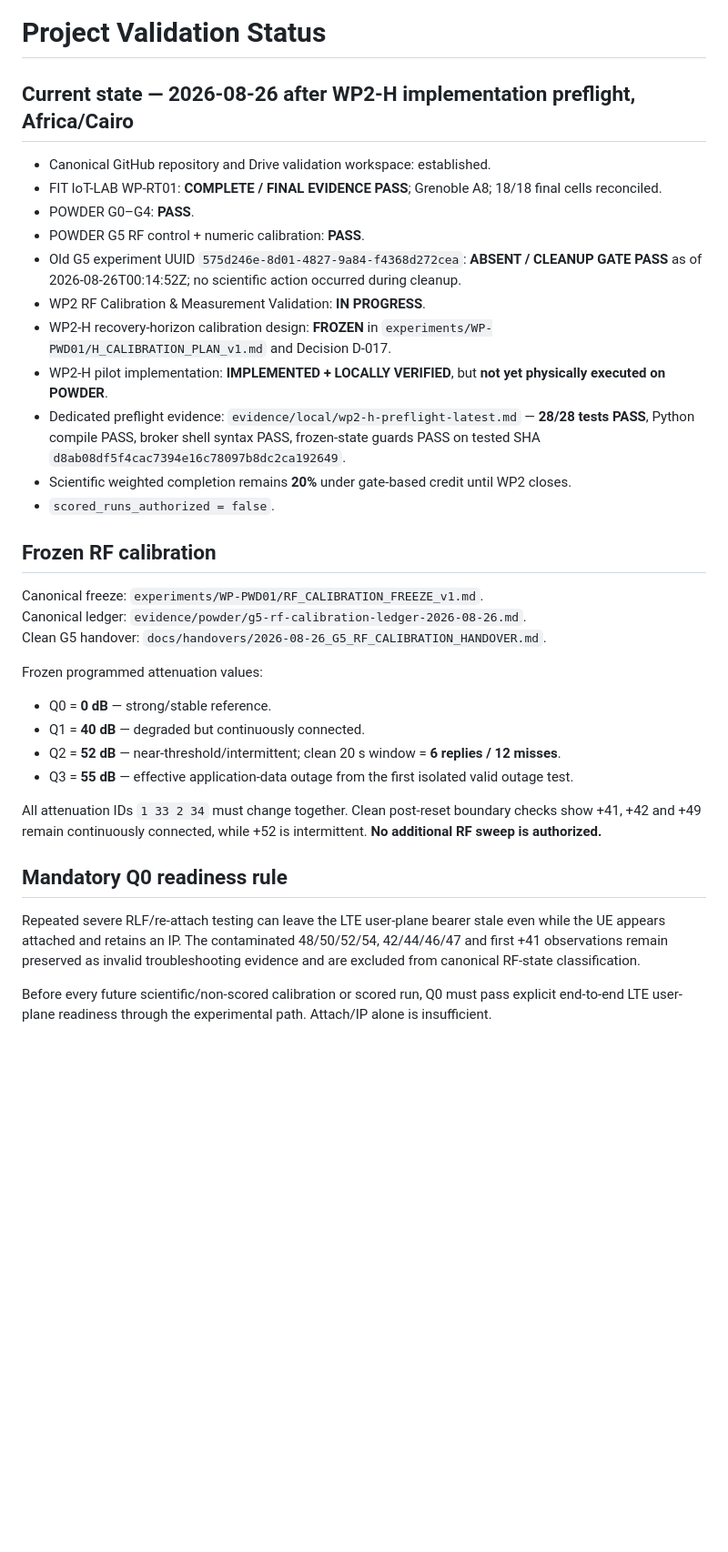
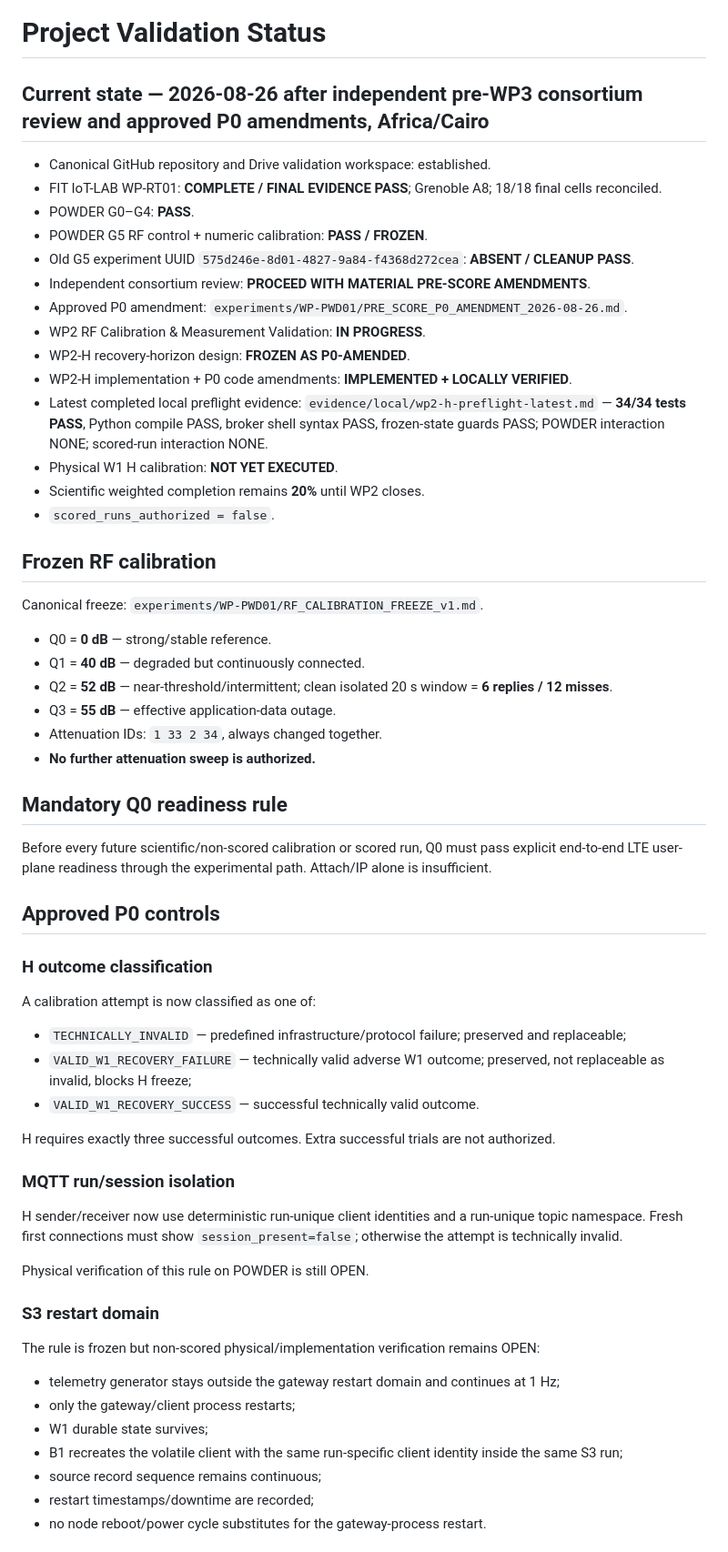
Before and after one commit to aayoubMSA/WellPulse, a Markdown page: docs/STATUS.md, the part around one of its changes. Shown at 91% size. Rendered like a GitHub page; blank space fills up the shorter version.

```diff
--- a/docs/STATUS.md
+++ b/docs/STATUS.md
@@ -1,36 +1,64 @@
 # Project Validation Status
 
-## Current state — 2026-08-26 after WP2-H implementation preflight, Africa/Cairo
+## Current state — 2026-08-26 after independent pre-WP3 consortium review and approved P0 amendments, Africa/Cairo
 
 - Canonical GitHub repository and Drive validation workspace: established.
 - FIT IoT-LAB WP-RT01: **COMPLETE / FINAL EVIDENCE PASS**; Grenoble A8; 18/18 final cells reconciled.
 - POWDER G0–G4: **PASS**.
-- POWDER G5 RF control + numeric calibration: **PASS**.
-- Old G5 experiment UUID `575d246e-8d01-4827-9a84-f4368d272cea`: **ABSENT / CLEANUP GATE PASS** as of 2026-08-26T00:14:52Z; no scientific action occurred during cleanup.
+- POWDER G5 RF control + numeric calibration: **PASS / FROZEN**.
+- Old G5 experiment UUID `575d246e-8d01-4827-9a84-f4368d272cea`: **ABSENT / CLEANUP PASS**.
+- Independent consortium review: **PROCEED WITH MATERIAL PRE-SCORE AMENDMENTS**.
+- Approved P0 amendment: `experiments/WP-PWD01/PRE_SCORE_P0_AMENDMENT_2026-08-26.md`.
 - WP2 RF Calibration & Measurement Validation: **IN PROGRESS**.
-- WP2-H recovery-horizon calibration design: **FROZEN** in `experiments/WP-PWD01/H_CALIBRATION_PLAN_v1.md` and Decision D-017.
-- WP2-H pilot implementation: **IMPLEMENTED + LOCALLY VERIFIED**, but **not yet physically executed on POWDER**.
-- Dedicated preflight evidence: `evidence/local/wp2-h-preflight-latest.md` — **28/28 tests PASS**, Python compile PASS, broker shell syntax PASS, frozen-state guards PASS on tested SHA `d8ab08df5f4cac7394e16c78097b8dc2ca192649`.
-- Scientific weighted completion remains **20%** under gate-based credit until WP2 closes.
+- WP2-H recovery-horizon design: **FROZEN AS P0-AMENDED**.
+- WP2-H implementation + P0 code amendments: **IMPLEMENTED + LOCALLY VERIFIED**.
+- Latest completed local preflight evidence: `evidence/local/wp2-h-preflight-latest.md` — **34/34 tests PASS**, Python compile PASS, broker shell syntax PASS, frozen-state guards PASS; POWDER interaction NONE; scored-run interaction NONE.
+- Physical W1 H calibration: **NOT YET EXECUTED**.
+- Scientific weighted completion remains **20%** until WP2 closes.
 - `scored_runs_authorized = false`.
 
 ## Frozen RF calibration
 
 Canonical freeze: `experiments/WP-PWD01/RF_CALIBRATION_FREEZE_v1.md`.
-Canonical ledger: `evidence/powder/g5-rf-calibration-ledger-2026-08-26.md`.
-Clean G5 handover: `docs/handovers/2026-08-26_G5_RF_CALIBRATION_HANDOVER.md`.
-
-Frozen programmed attenuation values:
 
 - Q0 = **0 dB** — strong/stable reference.
 - Q1 = **40 dB** — degraded but continuously connected.
-- Q2 = **52 dB** — near-threshold/intermittent; clean 20 s window = **6 replies / 12 misses**.
-- Q3 = **55 dB** — effective application-data outage from the first isolated valid outage test.
-
-All attenuation IDs `1 33 2 34` must change together. Clean post-reset boundary checks show +41, +42 and +49 remain continuously connected, while +52 is intermittent. **No additional RF sweep is authorized.**
+- Q2 = **52 dB** — near-threshold/intermittent; clean isolated 20 s window = **6 replies / 12 misses**.
+- Q3 = **55 dB** — effective application-data outage.
+- Attenuation IDs: `1 33 2 34`, always changed together.
+- **No further attenuation sweep is authorized.**
 
 ## Mandatory Q0 readiness rule
 
-Repeated severe RLF/re-attach testing can leave the LTE user-plane bearer stale even while the UE appears attached and retains an IP. The contaminated 48/50/52/54, 42/44/46/47 and first +41 observations remain preserved as invalid troubleshooting evidence and are excluded from canonical RF-state classification.
+Before every future scientific/non-scored calibration or scored run, Q0 must pass explicit end-to-end LTE user-plane readiness through the experimental path. Attach/IP alone is insufficient.
 
-Before every future scientific/non-scored calibration or scored run, Q0 must pass explicit end-to-end LTE user-plane readiness through the experimental path. Attach/IP alone is insufficient.
+## Approved P0 controls
+
+### H outcome classification
+
+A calibration attempt is now classified as one of:
+
+- `TECHNICALLY_INVALID` — predefined infrastructure/protocol failure; preserved and replaceable;
+- `VALID_W1_RECOVERY_FAILURE` — technically valid adverse W1 outcome; preserved, not replaceable as invalid, blocks H freeze;
+- `VALID_W1_RECOVERY_SUCCESS` — successful technically valid outcome.
+
+H requires exactly three successful outcomes. Extra successful trials are not authorized.
+
+### MQTT run/session isolation
+
+H sender/receiver now use deterministic run-unique client identities and a run-unique topic namespace. Fresh first connections must show `session_present=false`; otherwise the attempt is technically invalid.
+
+Physical verification of this rule on POWDER is still OPEN.
+
+### S3 restart domain
+
+The rule is frozen but non-scored physical/implementation verification remains OPEN:
+
+- telemetry generator stays outside the gateway restart domain and continues at 1 Hz;
+- only the gateway/client process restarts;
+- W1 durable state survives;
+- B1 recreates the volatile client with the same run-specific client identity inside the same S3 run;
+- source record sequence remains continuous;
+- restart timestamps/downtime are recorded;
+- no node reboot/power cycle substitutes for the gateway-process restart.
+
```
Also changed, not shown: other parts of docs/STATUS.md (+39 -30 lines).
